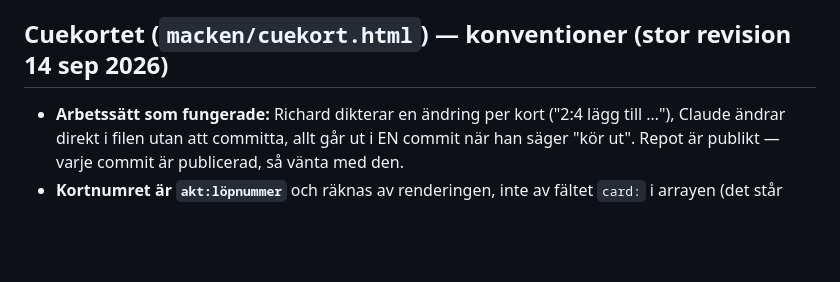
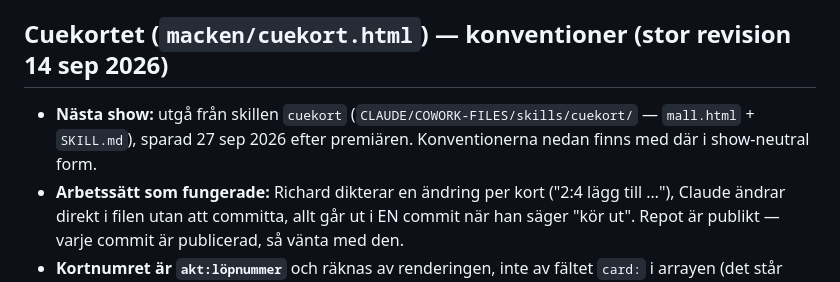
Before and after one commit to Plisken78/plisken78.github.io, a Markdown page: CLAUDE.md, the part around the change. GitHub-like rendering; blank space fills up the shorter version.

Commit message:
CLAUDE.md: cuekortet pekar på skillen cuekort för nästa show
Co-Authored-By: Claude Opus 5.5 <noreply@anthropic.com>

```diff
--- a/CLAUDE.md
+++ b/CLAUDE.md
@@ -76,6 +76,7 @@ Personlig hemsida för Richard Hauer, gitarrist & gitarrlärare. Statisk sajt (r
   hela historiken; klona, jämför HEAD, byt `.git` (arbetsträdet rörs inte).
 
 ## Cuekortet (`macken/cuekort.html`) — konventioner (stor revision 14 sep 2026)
+- **Nästa show:** utgå från skillen `cuekort` (`CLAUDE/COWORK-FILES/skills/cuekort/` — `mall.html` + `SKILL.md`), sparad 27 sep 2026 efter premiären. Konventionerna nedan finns med där i show-neutral form.
 - **Arbetssätt som fungerade:** Richard dikterar en ändring per kort ("2:4 lägg till …"), Claude ändrar direkt i filen utan att committa, allt går ut i EN commit när han säger "kör ut". Repot är publikt — varje commit är publicerad, så vänta med den.
 - **Kortnumret är `akt:löpnummer`** och räknas av renderingen, inte av fältet `card:` i arrayen (det står kvar som gamla siffror och betyder ingenting). Pauser räknas inte.
 - **Showen är EN akt (Akt 2) med två aktpauser inuti** — ingen ny `{akt:…}`-markör efter pauserna, numreringen fortsätter 2:5, 2:6 … Richard 14/9: *"det är en akt, behåll upplägget"*.
```
